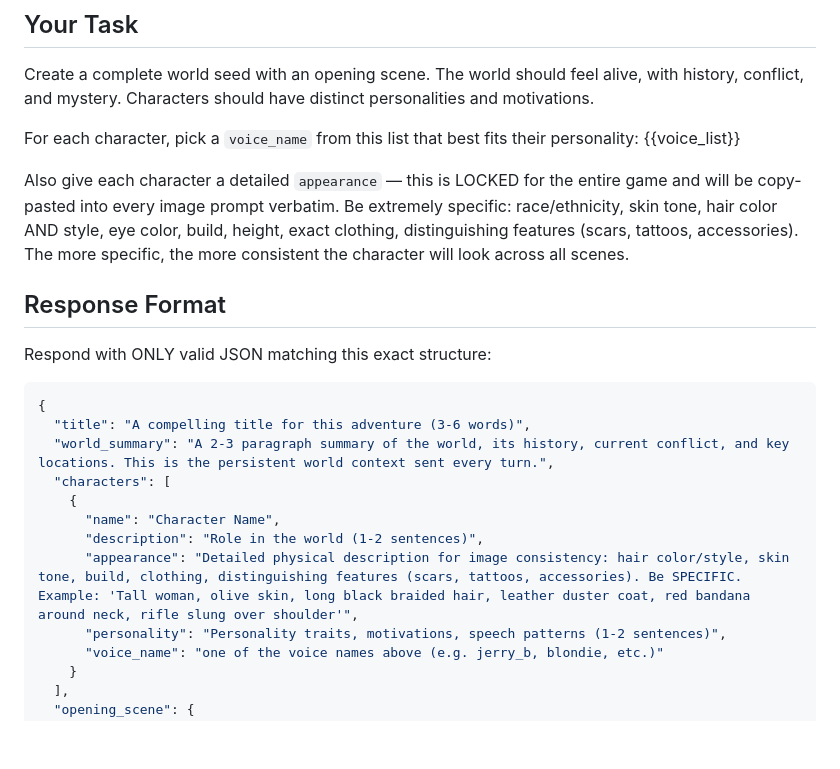
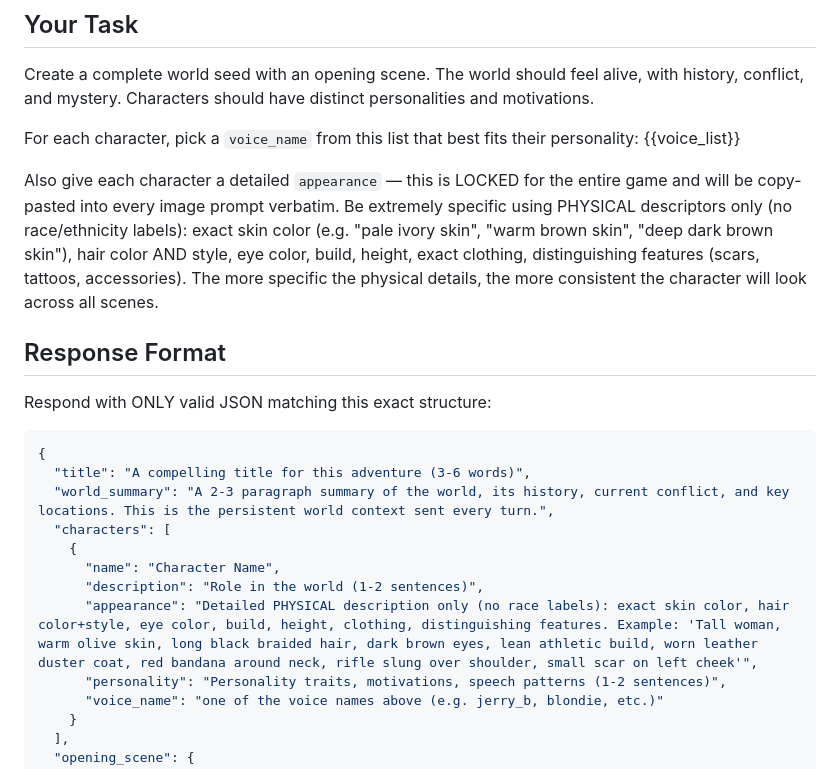
Before and after one commit to Slang000001/RPG, a Markdown page: prompts/world_seed.md, the part around the change. Rendered like a GitHub page; blank space fills up the shorter version.

Commit message:
Use physical descriptors only for appearance (no race/ethnicity labels)
Imagen filters racial descriptors, causing inconsistent skin tones.
Switch to specific physical descriptions: "warm brown skin" instead
of ethnicity labels. More reliable for image generation consistency.

Co-Authored-By: Claude Opus 4.6 (1M context) <noreply@anthropic.com>

```diff
--- a/prompts/world_seed.md
+++ b/prompts/world_seed.md
@@ -13,7 +13,7 @@ Create a complete world seed with an opening scene. The world should feel alive,
 For each character, pick a `voice_name` from this list that best fits their personality:
 {{voice_list}}
 
-Also give each character a detailed `appearance` — this is LOCKED for the entire game and will be copy-pasted into every image prompt verbatim. Be extremely specific: race/ethnicity, skin tone, hair color AND style, eye color, build, height, exact clothing, distinguishing features (scars, tattoos, accessories). The more specific, the more consistent the character will look across all scenes.
+Also give each character a detailed `appearance` — this is LOCKED for the entire game and will be copy-pasted into every image prompt verbatim. Be extremely specific using PHYSICAL descriptors only (no race/ethnicity labels): exact skin color (e.g. "pale ivory skin", "warm brown skin", "deep dark brown skin"), hair color AND style, eye color, build, height, exact clothing, distinguishing features (scars, tattoos, accessories). The more specific the physical details, the more consistent the character will look across all scenes.
 
 ## Response Format
 Respond with ONLY valid JSON matching this exact structure:
@@ -25,7 +25,7 @@ Respond with ONLY valid JSON matching this exact structure:
     {
       "name": "Character Name",
       "description": "Role in the world (1-2 sentences)",
-      "appearance": "Detailed physical description for image consistency: hair color/style, skin tone, build, clothing, distinguishing features (scars, tattoos, accessories). Be SPECIFIC. Example: 'Tall woman, olive skin, long black braided hair, leather duster coat, red bandana around neck, rifle slung over shoulder'",
+      "appearance": "Detailed PHYSICAL description only (no race labels): exact skin color, hair color+style, eye color, build, height, clothing, distinguishing features. Example: 'Tall woman, warm olive skin, long black braided hair, dark brown eyes, lean athletic build, worn leather duster coat, red bandana around neck, rifle slung over shoulder, small scar on left cheek'",
       "personality": "Personality traits, motivations, speech patterns (1-2 sentences)",
       "voice_name": "one of the voice names above (e.g. jerry_b, blondie, etc.)"
     }
```
